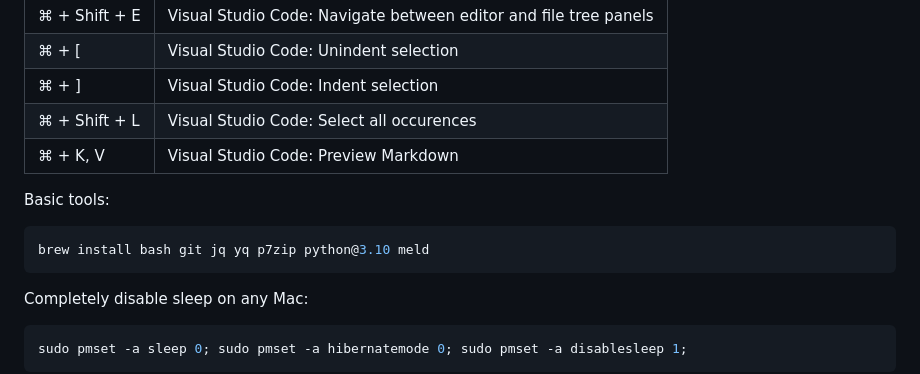
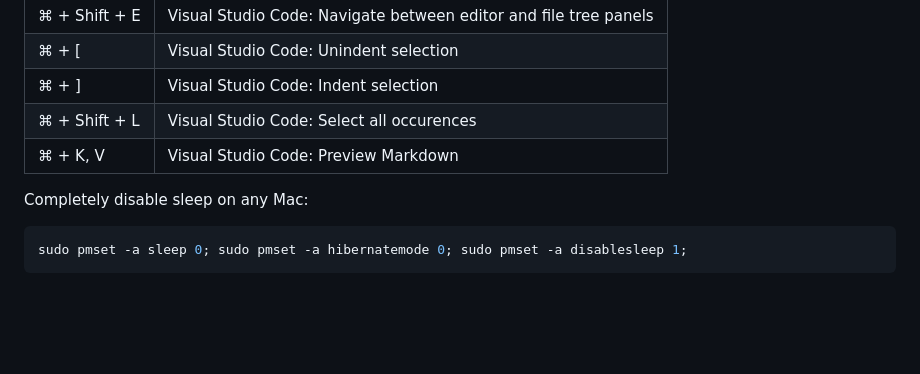
Before and after one commit to altermarkive/altermarkive, a Markdown page: Utilities.md, the part around the change. GitHub-like rendering; blank space fills up the shorter version.

Commit message:
Not using brew

````diff
--- a/Utilities.md
+++ b/Utilities.md
@@ -227,12 +227,6 @@ Keyboard shortcuts:
 | ⌘ + Shift + L      | Visual Studio Code: Select all occurences                        |
 | ⌘ + K, V           | Visual Studio Code: Preview Markdown                             |
 
-Basic tools:
-
-```bash
-brew install bash git jq yq p7zip python@3.10 meld
-```
-
 Completely disable sleep on any Mac:
 
 ```bash
````
